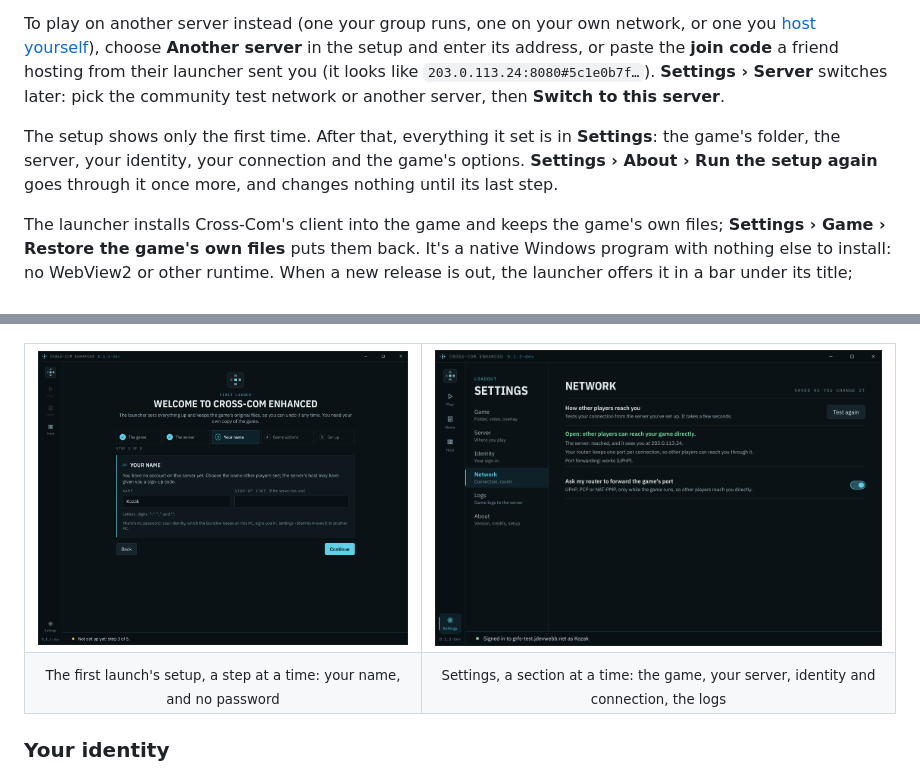
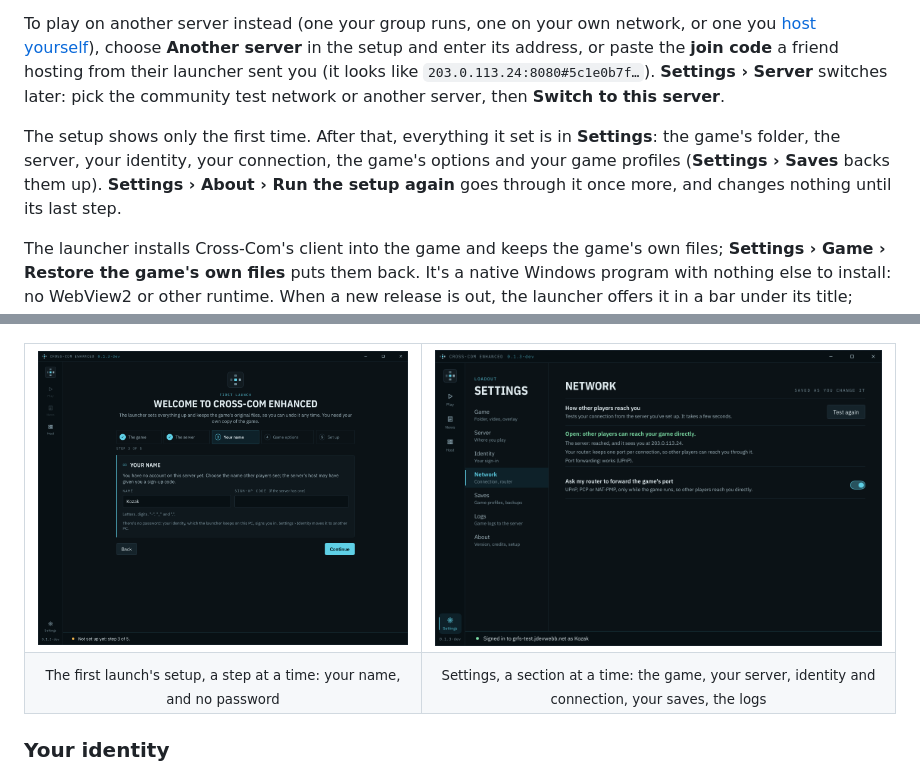
Before and after one commit to JDevWebb/cross-com-enhanced, a Markdown page: README.md, 2 parts joined by grey strips. Rendered like a GitHub page; pictures changed too: docs/screenshots/launcher-settings.png.

Commit message:
Screenshots: Settings with its Saves section

```diff
--- a/README.md
+++ b/README.md
@@ -58,7 +58,7 @@ You need **Ghost Recon: Future Soldier on PC** (Ubisoft Connect or Steam) on Win
 
 To play on another server instead (one your group runs, one on your own network, or one you [host yourself](#host-a-server)), choose **Another server** in the setup and enter its address, or paste the **join code** a friend hosting from their launcher sent you (it looks like `203.0.113.24:8080#5c1e0b7f…`). **Settings › Server** switches later: pick the community test network or another server, then **Switch to this server**.
 
-The setup shows only the first time. After that, everything it set is in **Settings**: the game's folder, the server, your identity, your connection and the game's options. **Settings › About › Run the setup again** goes through it once more, and changes nothing until its last step.
+The setup shows only the first time. After that, everything it set is in **Settings**: the game's folder, the server, your identity, your connection, the game's options and your game profiles (**Settings › Saves** backs them up). **Settings › About › Run the setup again** goes through it once more, and changes nothing until its last step.
 
 The launcher installs Cross-Com's client into the game and keeps the game's own files; **Settings › Game › Restore the game's own files** puts them back. It's a native Windows program with nothing else to install: no WebView2 or other runtime. When a new release is out, the launcher offers it in a bar under its title; **Update** installs it, with the client to match, and restarts the launcher.
 
@@ -97,7 +97,7 @@ Without a pack, you can still play every base-game map and mode. **Quick Match o
 </tr>
 <tr>
 <td align="center"><sub>The first launch's setup, a step at a time: your name, and no password</sub></td>
-<td align="center"><sub>Settings, a section at a time: the game, your server, identity and connection, the logs</sub></td>
+<td align="center"><sub>Settings, a section at a time: the game, your server, identity and connection, your saves, the logs</sub></td>
 </tr>
 </table>
 
```
Also changed, not shown: other parts of README.md (+1 -1 lines), docs/screenshots/launcher-about.png, docs/screenshots/launcher-settings-identity.png.
